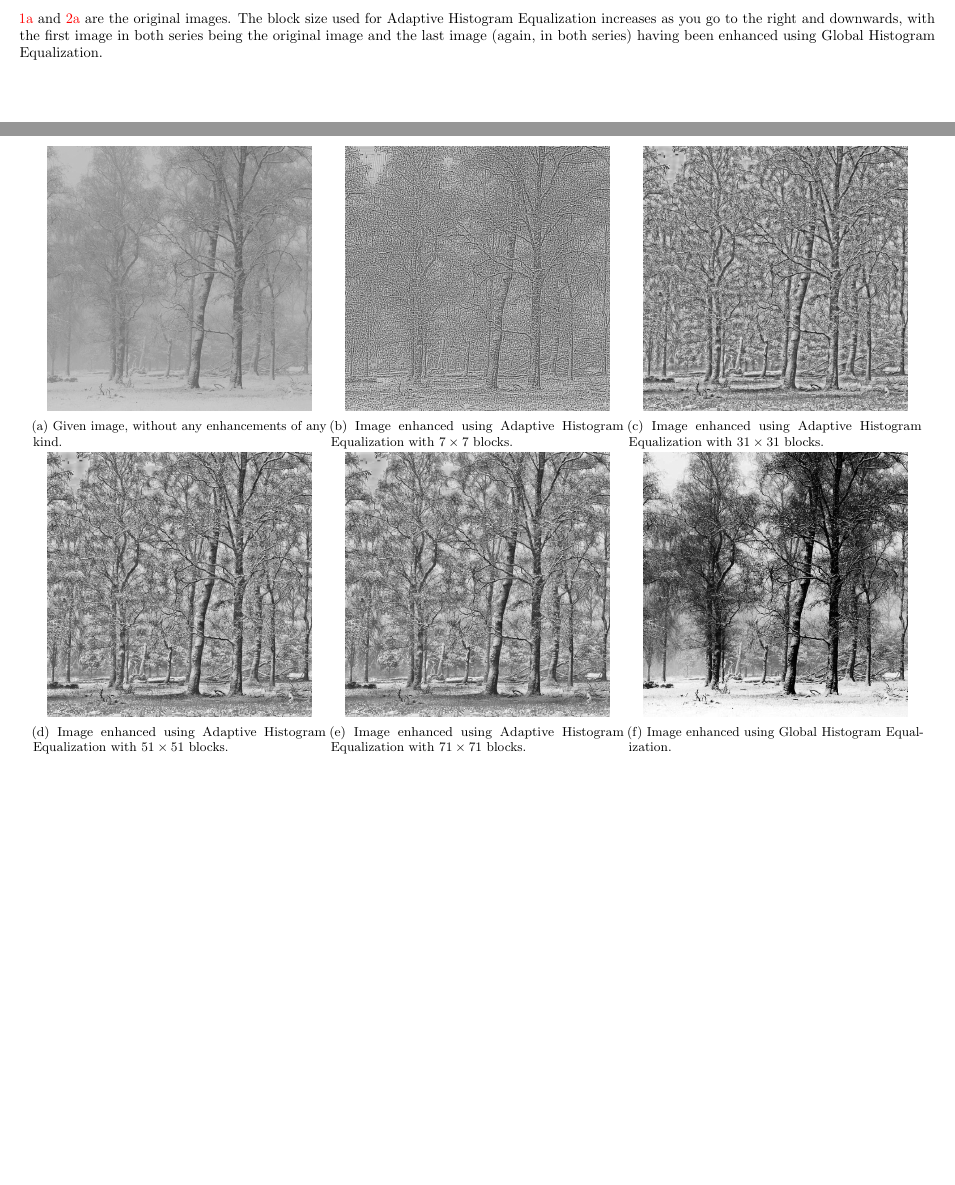
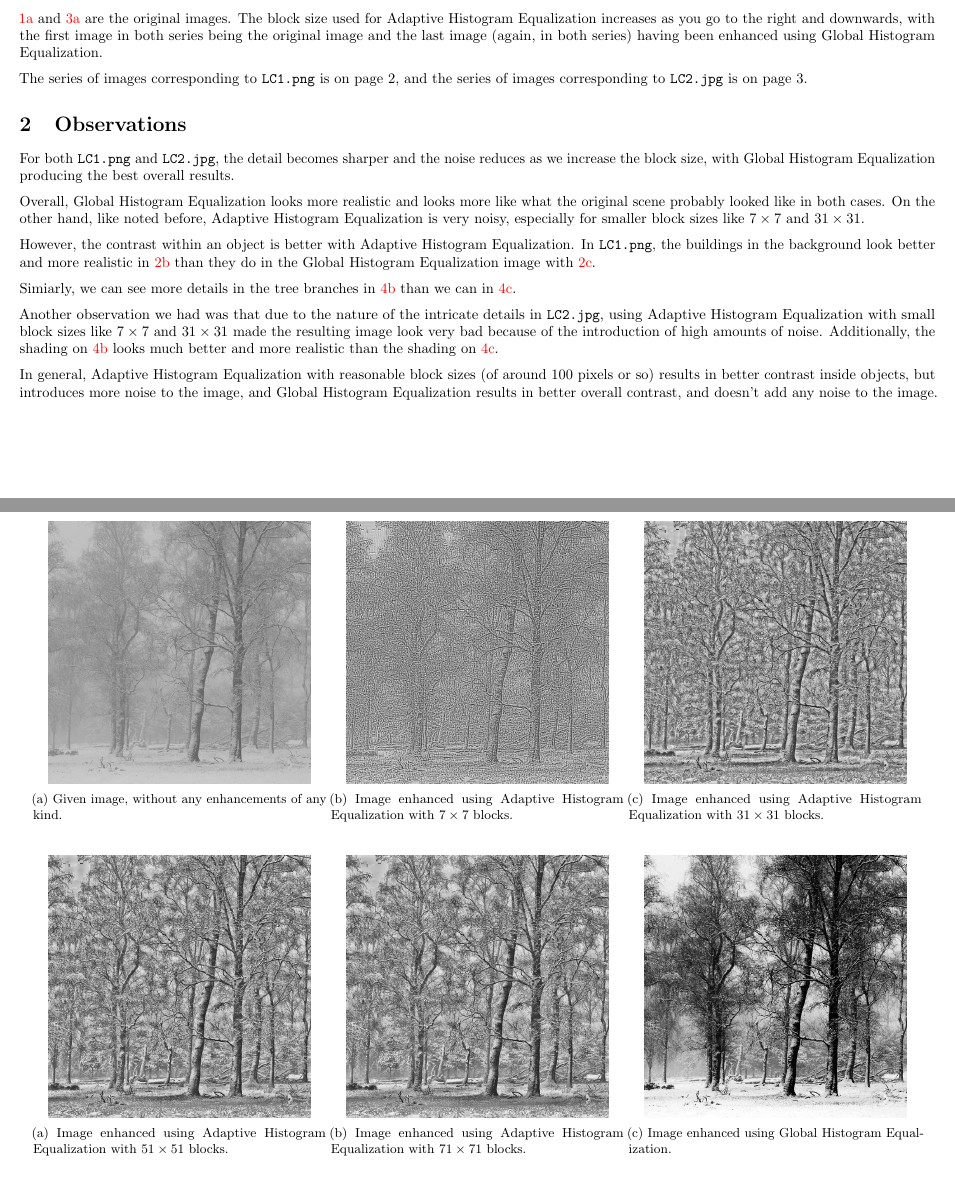
Before and after one commit to wermos/CS663-Assignment1, a LaTeX problem sheet (assignment2/9/report/report.tex): two parts of pages 1 and 3 of 3, joined at a grey line, cut so that both start at the same text, the shorter picture padded with empty space. Compiled offline with pdfLaTeX.

Commit message:
Finished up the writeup for Q9.

```diff
--- a/assignment2/9/report/report.tex
+++ b/assignment2/9/report/report.tex
@@ -25,6 +25,21 @@
 \section{Images}
 \ref{lc1_orig} and \ref{lc2_orig} are the original images. The block size used for Adaptive Histogram Equalization increases as you go to the right and downwards, with the first image in both series being the original image and the last image (again, in both series) having been enhanced using Global Histogram Equalization.
 
+The series of images corresponding to \texttt{LC1.png} is on page 2, and the series of images corresponding to \texttt{LC2.jpg} is on page 3.
+
+\section{Observations}
+
+For both \texttt{LC1.png} and \texttt{LC2.jpg}, the detail becomes sharper and the noise reduces as we increase the block size, with Global Histogram Equalization producing the best overall results.
+
+Overall, Global Histogram Equalization looks more realistic and looks more like what the original scene probably looked like in both cases. On the other hand, like noted before, Adaptive Histogram Equalization is very noisy, especially for smaller block sizes like $7\times 7$ and $31\times 31$.
+
+However, the contrast within an object is better with Adaptive Histogram Equalization. In \texttt{LC1.png}, the buildings in the background look better  and more realistic in \ref{lc1_71_ahe} than they do in the Global Histogram Equalization image with \ref{lc1_ghe}.
+
+Simiarly, we can see more details in the tree branches in \ref{lc2_71_ahe} than we can in \ref{lc2_ghe}.
+
+Another observation we had was that due to the nature of the intricate details in \texttt{LC2.jpg}, using Adaptive Histogram Equalization with small block sizes like $7\times 7$ and $31\times 31$ made the resulting image look very bad because of the introduction of high amounts of noise. Additionally, the shading on \ref{lc2_71_ahe} looks much better and more realistic than the shading on \ref{lc2_ghe}.
+
+In general, Adaptive Histogram Equalization with reasonable block sizes (of around 100 pixels or so) results in better contrast inside objects, but introduces more noise to the image, and Global Histogram Equalization results in better overall contrast, and doesn't add any noise to the image.
 
 \begin{figure}
     \centering
@@ -66,35 +85,39 @@
     \centering
     \begin{subfigure}{0.32\linewidth}
         \centering
-        \includegraphics[width=0.9\linewidth]{LC2.jpg}
+        \includegraphics[height=0.4\textheight, keepaspectratio]{LC2.jpg}
         \caption{Given image, without any enhancements of any kind.}
         \label{lc2_orig}
     \end{subfigure}
     \begin{subfigure}{0.32\linewidth}
         \centering
-        \includegraphics[width=0.9\linewidth]{smol_enhanced_LC2.png}
+        \includegraphics[height=0.4\textheight, keepaspectratio]{smol_enhanced_LC2.png}
         \caption{Image enhanced using Adaptive Histogram Equalization with $7\times 7$ blocks.}
     \end{subfigure}
     \begin{subfigure}{0.32\linewidth}
         \centering
-        \includegraphics[width=0.9\linewidth]{medium_enhanced_LC2.png}
+        \includegraphics[height=0.4\textheight, keepaspectratio]{medium_enhanced_LC2.png}
         \caption{Image enhanced using Adaptive Histogram Equalization with $31\times 31$ blocks.}
     \end{subfigure}
+\end{figure}
+\begin{figure}
     \centering
     \begin{subfigure}{0.32\linewidth}
         \centering
-        \includegraphics[width=0.9\linewidth]{big_enhanced_LC2.png}
+        \includegraphics[height=0.4\textheight, keepaspectratio]{big_enhanced_LC2.png}
         \caption{Image enhanced using Adaptive Histogram Equalization with $51\times 51$ blocks.}
     \end{subfigure}
     \begin{subfigure}{0.32\linewidth}
         \centering
-        \includegraphics[width=0.9\linewidth]{chonky_enhanced_LC2.png}
+        \includegraphics[height=0.4\textheight, keepaspectratio]{chonky_enhanced_LC2.png}
         \caption{Image enhanced using Adaptive Histogram Equalization with $71\times 71$ blocks.}
+        \label{lc2_71_ahe}
     \end{subfigure}
     \begin{subfigure}{0.32\linewidth}
         \centering
-        \includegraphics[width=0.9\linewidth]{global_histogram_LC2.jpg}
+        \includegraphics[height=0.4\textheight, keepaspectratio]{global_histogram_LC2.jpg}
 		\caption{Image enhanced using Global Histogram Equalization.}
+        \label{lc2_ghe}
     \end{subfigure}
 \end{figure}
 \end{document}
```
Also changed, not shown: assignment2/9/report/report.pdf, assignment2/9/report/report.tex (4 more changed lines).
